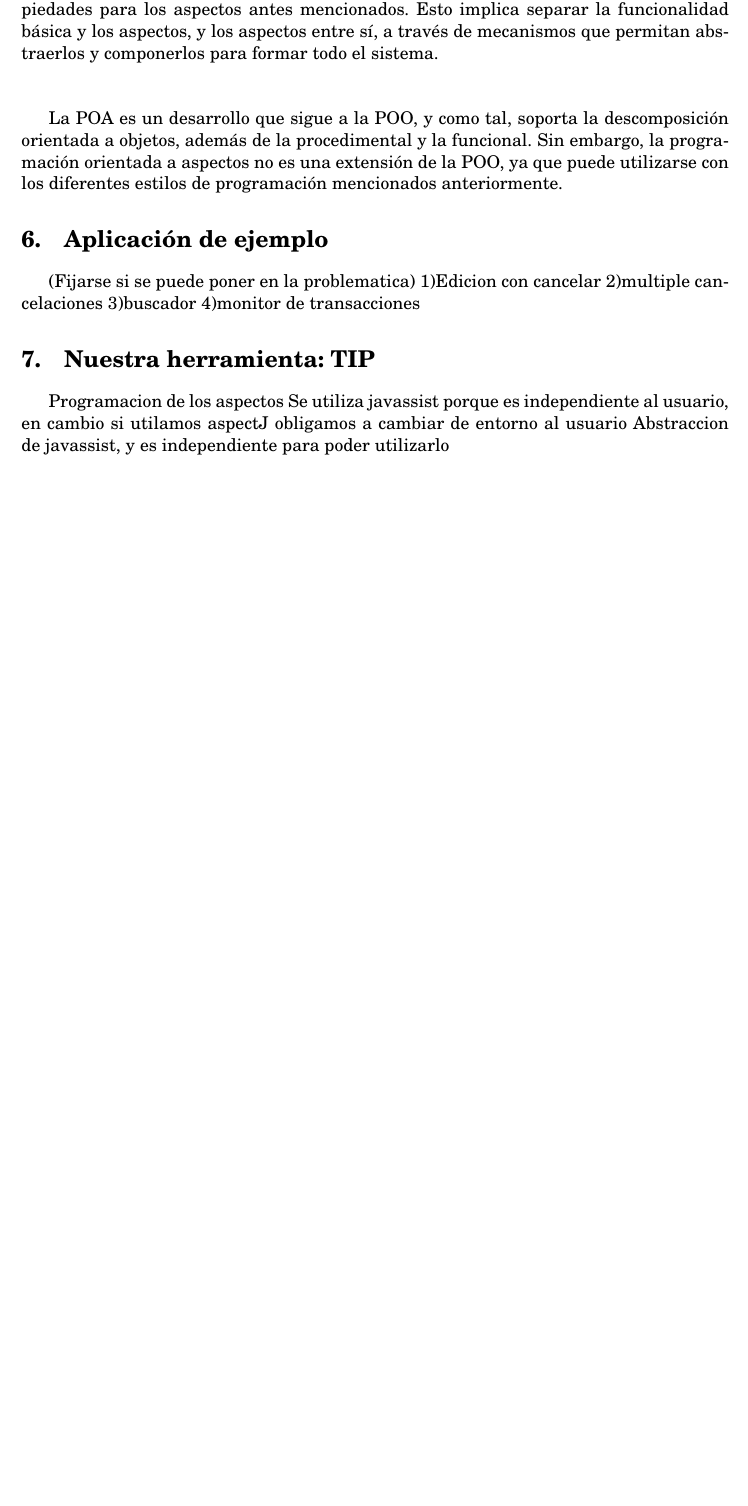
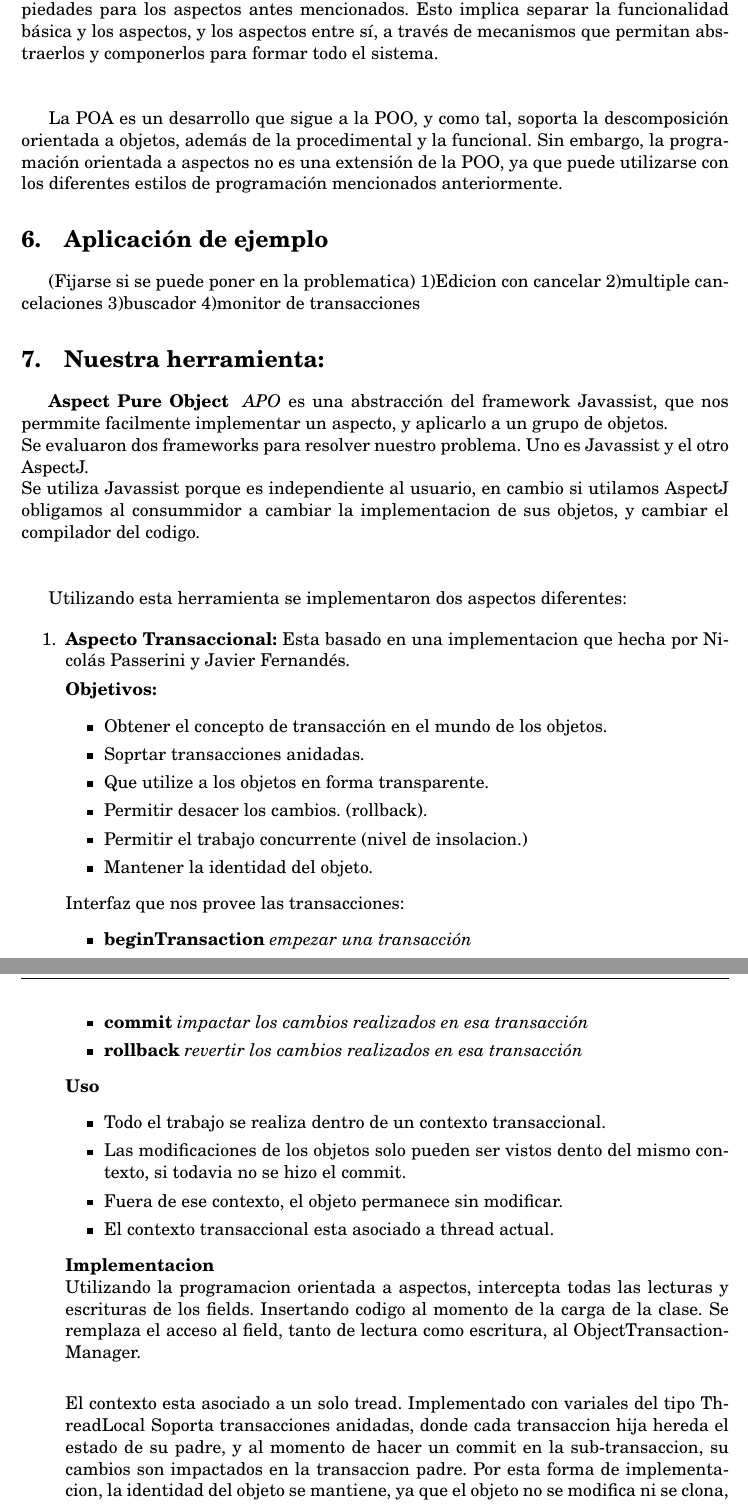
Before and after one commit to flbulgarelli/apo, a LaTeX paper (apo-report/trunk/src/main.tex, which reads apo-report/trunk/src/tex/TIP.tex): part of page 11 of 14 before the commit and two parts of pages 11 and 12 of 18 after it, the two joined at a grey line, cut so that both start at the same text, the shorter picture padded with empty space. Compiled offline with pdfLaTeX.

Commit message:
git-svn-id: https://xp-dev.com/svn/uqbar/projects/apo@54 e1a88654-4610-4beb-b2e6-8ed2f74c6698

```diff
--- a/apo-report/trunk/src/tex/TIP.tex
+++ b/apo-report/trunk/src/tex/TIP.tex
@@ -6,5 +6,78 @@
 4)monitor de transacciones
 
 
-\section{Nuestra herramienta: TIP}
-\label{sec:Jeronimo}
+\section{Nuestra herramienta: }
+{\bf Aspect Pure Object } \emph{APO} es una abstracción del framework Javassist,
+que nos permmite facilmente implementar un aspecto, y aplicarlo a un grupo de
+objetos.
+\\
+Se evaluaron dos frameworks para resolver nuestro problema. Uno es Javassist y
+el otro AspectJ.\\
+Se utiliza Javassist porque es independiente al usuario, en cambio si utilamos
+AspectJ obligamos al consummidor a cambiar la implementacion de sus objetos,
+y cambiar el compilador del codigo. \\ \\
+
+Utilizando esta herramienta se implementaron dos aspectos diferentes:
+
+\begin{enumerate}
+
+	\item {\bf Aspecto Transaccional:} Esta basado en una implementacion que
+	hecha por Nicolás Passerini y Javier Fernandés.
+
+	{\bf Objetivos:}
+	\begin{itemize}
+
+	  \item Obtener el concepto de transacción en el mundo de los objetos.
+
+	  \item Soprtar transacciones anidadas.
+
+	  \item Que utilize a los objetos en forma transparente.
+
+	  \item Permitir desacer los cambios. (rollback).
+
+	  \item Permitir el trabajo concurrente (nivel de insolacion.)
+
+	  \item Mantener la identidad del objeto.
+
+	\end{itemize}
+
+	Interfaz que nos provee las transacciones:
+	\begin{itemize}
+	  \item {\bf beginTransaction}  \emph{empezar una transacción}
+	  \item {\bf commit} \emph{impactar los cambios realizados en esa transacción}
+	  \item {\bf rollback} \emph{revertir los cambios realizados en esa
+	  transacción}
+	\end{itemize}
+
+	{\bf Uso}
+	\begin{itemize}
+	  \item Todo el trabajo se realiza dentro de un contexto transaccional.
+
+	  \item Las modificaciones de los objetos solo pueden ser vistos dento del
+	  mismo contexto, si todavia no se hizo el commit.
+
+	  \item Fuera de ese contexto, el objeto permanece sin modificar.
+
+	   \item El contexto transaccional esta asociado a thread actual.
+	\end{itemize}
+
+
+	{\bf Implementacion}\\
+	Utilizando la programacion orientada a aspectos, intercepta todas las lecturas
+	y escrituras de los fields. Insertando codigo al momento de la carga de la
+	clase.
+	Se remplaza el acceso al field, tanto de lectura como escritura, al
+	ObjectTransactionManager.\\
+
+	El contexto esta asociado a un solo tread. Implementado con variales del tipo ThreadLocal
+	Soporta transacciones anidadas, donde cada transaccion hija hereda el estado
+	de su padre, y al momento de hacer un commit en la sub-transaccion, su cambios
+	son impactados en la transaccion padre.
+	Por esta forma de implementacion, la identidad del objeto se mantiene, ya que
+	el objeto no se modifica ni se clona, solo se cambia el acceso a sus fields.\\
+
+	{\bf Modelo Transaccional}
+
+	\includegraphics[width=350px, height=400px]{img/transacionalModel}
+
+	{\bf Caso de uso}
@@ -11,10 +90,11 @@
 
 
 
-Programacion de los aspectos
-	Se utiliza javassist porque es independiente al usuario, en cambio si utilamos
-	aspectJ obligamos a cambiar de entorno al usuario
-	Abstraccion de javassist, y es independiente para poder utilizarlo
+
+	\item {\bf Aspecto Observable}.
+
+\end{enumerate}
+
 
 	El aspecto Transaccional esta basado en el que habia hecho nico y javi (contar
 	que mejoras se hicieron)
```
Also changed, not shown: apo-report/trunk/src/tex/Title.tex (+2 -5 lines), apo-report/trunk/src/img/contextoAninado1.png (added), apo-report/trunk/src/img/tescasePOT.png (added), apo-report/trunk/src/img/transacionalModel.png (added), apo-report/trunk/src/tex/TIP.tex (14 more changed lines).
